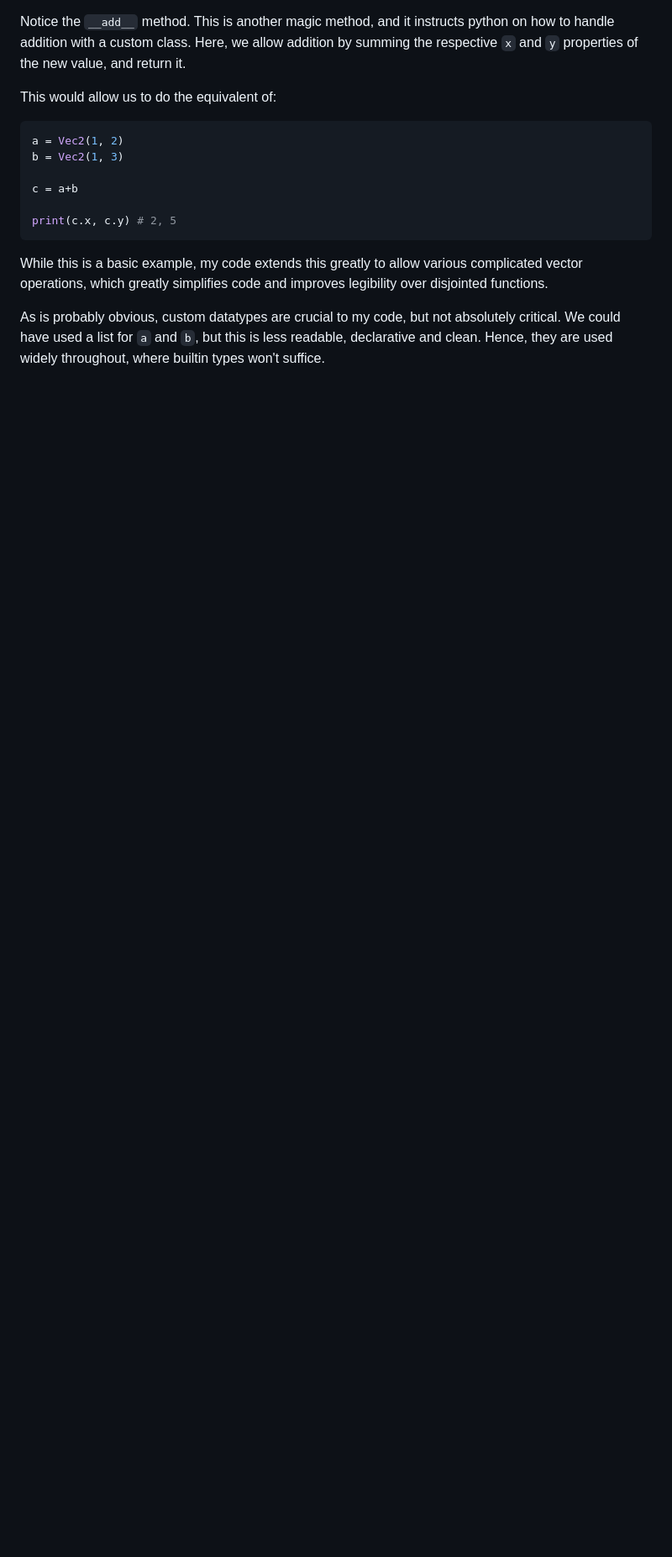
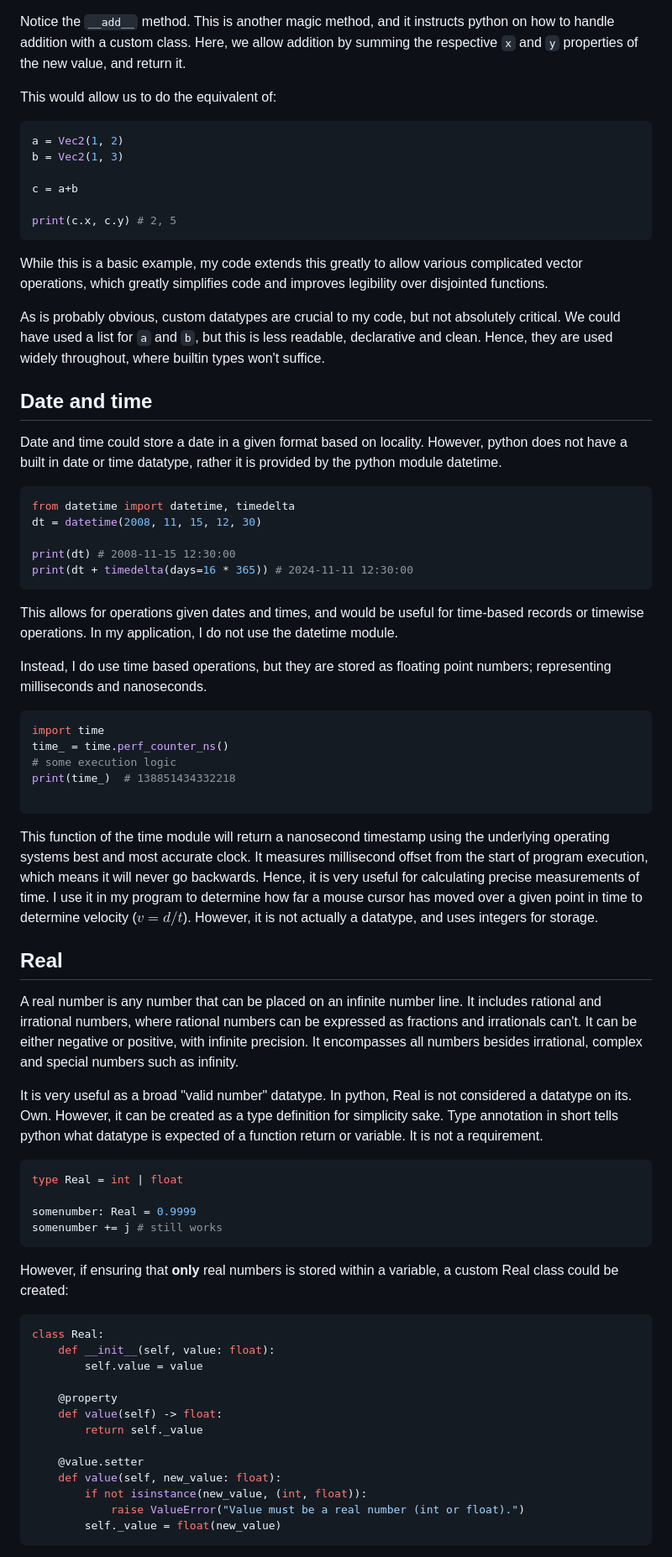
Before and after one commit to sub-arctic/software-task-1, a Markdown page: docs/datatypes.md, the part around the change printed below. Shown: that part at 84% size. Drawn GitHub-style; blank space fills up the shorter version.

````diff
--- a/docs/datatypes.md
+++ b/docs/datatypes.md
@@ -289,3 +289,60 @@ print(c.x, c.y) # 2, 5
 While this is a basic example, my code extends this greatly to allow various complicated vector operations, which greatly simplifies code and improves legibility over disjointed functions.
 
 As is probably obvious, custom datatypes are crucial to my code, but not absolutely critical. We could have used a list for `a` and `b`, but this is less readable, declarative and clean. Hence, they are used widely throughout, where builtin types won't suffice.
+
+## Date and time
+Date and time could store a date in a given format based on locality. However, python does not have a built in date or time datatype, rather it is provided by the python module datetime.
+
+```python
+from datetime import datetime, timedelta
+dt = datetime(2008, 11, 15, 12, 30)
+
+print(dt) # 2008-11-15 12:30:00
+print(dt + timedelta(days=16 * 365)) # 2024-11-11 12:30:00
+```
+
+This allows for operations given dates and times, and would be useful for time-based records or timewise operations. In my application, I do not use the datetime module.
+
+Instead, I do use time based operations, but they are stored as floating point numbers; representing milliseconds and nanoseconds.
+
+```python
+import time
+time_ = time.perf_counter_ns()
+# some execution logic
+print(time_)  # 138851434332218
+
+```
+
+This function of the time module will return a nanosecond timestamp using the underlying operating systems best and most accurate clock. It measures millisecond offset from the start of program execution, which means it will never go backwards. Hence, it is very useful for calculating precise measurements of time. I use it in my program to determine how far a mouse cursor has moved over a given point in time to determine velocity ($v = d/t$). However, it is not actually a datatype, and uses integers for storage.
+
+
+## Real
+A real number is any number that can be placed on an infinite number line. It includes rational and irrational numbers, where rational numbers can be expressed as fractions and irrationals can't. It can be either negative or positive, with infinite precision. It encompasses all numbers besides irrational, complex and special numbers such as infinity.
+
+It is very useful as a broad "valid number" datatype. In python, Real is not considered a datatype on its. Own. However, it can be created as a type definition for simplicity sake. Type annotation in short tells python what datatype is expected of a function return or variable. It is not a requirement.
+
+```python
+type Real = int | float
+
+somenumber: Real = 0.9999
+somenumber += j # still works
+```
+
+However, if ensuring that **only** real numbers is stored within a variable, a custom Real class could be created:
+
+```python
+class Real:
+    def __init__(self, value: float):
+        self.value = value
+
+    @property
+    def value(self) -> float:
+        return self._value
+
+    @value.setter
+    def value(self, new_value: float):
+        if not isinstance(new_value, (int, float)):
+            raise ValueError("Value must be a real number (int or float).")
+        self._value = float(new_value)
+```
+
````
Also changed, not shown: other parts of docs/datatypes.md (+36 -5 lines), docs/debug.md (+8 -8 lines).
